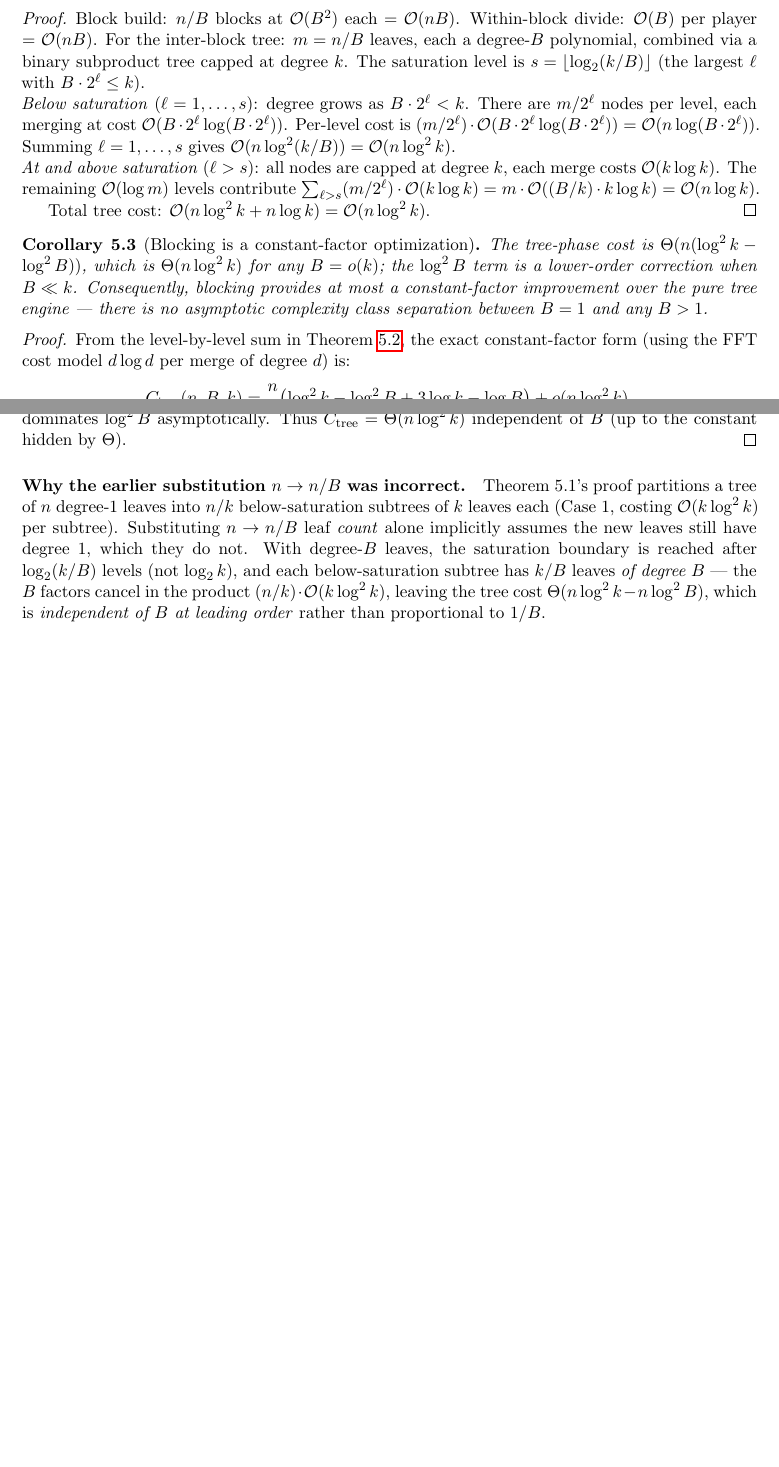
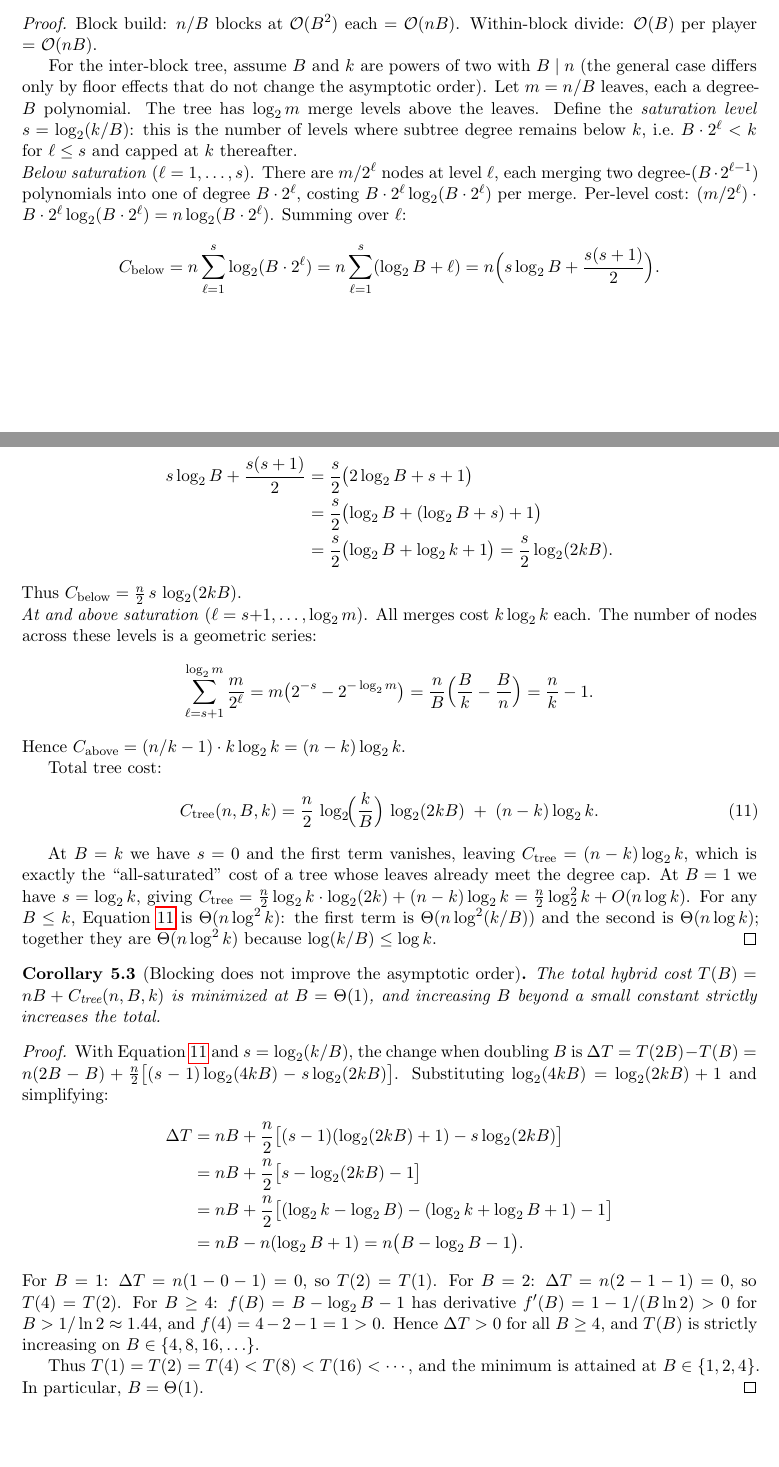
Before and after one commit to Sarose550/ICM_paper, a LaTeX paper (icm_paper.tex): two parts of pages 11 and 12 of 26 before the commit and two parts of pages 11 and 12 of 27 after it, joined at a grey line, cut so that both start at the same text, the shorter picture padded with empty space. Compiled offline with pdfLaTeX.

Commit message:
Replace Corollary 5.3 with exact derivation: tree cost is Theta(n log^2 k) for all B <= k
Replaces the approximate closed form and 'B = o(k)' hedge with an exact
level-by-level derivation valid for power-of-2 B, k (floor effects do not
change the asymptotic order). The derivation yields:

  C_tree(n,B,k) = (n/2)*log2(k/B)*log2(2kB) + (n-k)*log2(k)

which is exact (verified by simulation: ratio 1.000000000 for all tested
B from 1 to k). At B=k the first term vanishes cleanly, giving the
all-saturated cost (n-k)*log2(k).

The doubling argument shows T(2B)-T(B) = n*(B - log2(B) - 1), which is
zero at B=1,2 and positive for all B>=4, proving the total cost nB+C_tree
is minimized at B in {1,2,4} and strictly increasing thereafter. Thus
B = Theta(1) and blocking provides no asymptotic speedup -- the optimal B
is determined entirely by hardware constants, consistent with the
empirical finding of B=32 optimal on Zen 4 across all (n,k).

```diff
--- a/icm_paper.tex
+++ b/icm_paper.tex
@@ -754,59 +754,94 @@ $\bigO(nB + n\log^2 k)$ operations per quadrature point.
 \begin{proof}
 Block build: $n/B$ blocks at $\bigO(B^2)$ each = $\bigO(nB)$.
 Within-block divide: $\bigO(B)$ per player = $\bigO(nB)$.
-For the inter-block tree: $m = n/B$ leaves, each a degree-$B$ polynomial,
-combined via a binary subproduct tree capped at degree $k$. The saturation
-level is $s = \lfloor\log_2(k/B)\rfloor$ (the largest $\ell$ with
-$B \cdot 2^\ell \le k$).
-
-\noindent\textit{Below saturation} ($\ell = 1,\ldots,s$): degree grows as
-$B \cdot 2^\ell < k$. There are $m/2^\ell$ nodes per level, each merging
-at cost $\bigO(B \cdot 2^\ell \log(B \cdot 2^\ell))$. Per-level cost is
-$(m/2^\ell) \cdot \bigO(B \cdot 2^\ell \log(B \cdot 2^\ell))
-= \bigO(n \log(B \cdot 2^\ell))$. Summing $\ell = 1,\ldots,s$ gives
-$\bigO(n \log^2(k/B)) = \bigO(n \log^2 k)$.
-
-\noindent\textit{At and above saturation} ($\ell > s$): all nodes are
-capped at degree $k$, each merge costs $\bigO(k \log k)$. The remaining
-$\bigO(\log m)$ levels contribute
-$\sum_{\ell>s} (m/2^\ell) \cdot \bigO(k \log k)
-= m \cdot \bigO((B/k) \cdot k \log k) = \bigO(n \log k)$.
-
-Total tree cost: $\bigO(n \log^2 k + n \log k) = \bigO(n \log^2 k)$.
+
+For the inter-block tree, assume $B$ and $k$ are powers of two with
+$B \mid n$ (the general case differs only by floor effects that do not
+change the asymptotic order). Let $m = n/B$ leaves, each a degree-$B$
+polynomial. The tree has $\log_2 m$ merge levels above the leaves.
+Define the \emph{saturation level} $s = \log_2(k/B)$: this is the number
+of levels where subtree degree remains below $k$, i.e.\ $B \cdot 2^\ell
+< k$ for $\ell \le s$ and capped at~$k$ thereafter.
+
+\noindent\textit{Below saturation} ($\ell = 1,\ldots,s$). There are
+$m/2^\ell$ nodes at level~$\ell$, each merging two degree-$(B \cdot
+2^{\ell-1})$ polynomials into one of degree $B \cdot 2^\ell$, costing
+$B \cdot 2^\ell \log_2(B \cdot 2^\ell)$ per merge. Per-level cost:
+$(m/2^\ell) \cdot B \cdot 2^\ell \log_2(B \cdot 2^\ell)
+= n \log_2(B \cdot 2^\ell)$. Summing over $\ell$:
+\[
+  C_{\text{below}} = n\sum_{\ell=1}^{s} \log_2(B \cdot 2^\ell)
+  = n\sum_{\ell=1}^{s} (\log_2 B + \ell)
+  = n\Bigl(s\log_2 B + \frac{s(s+1)}{2}\Bigr).
+\]
+Since $s = \log_2 k - \log_2 B$, the sum telescopes:
+\begin{align*}
+  s\log_2 B + \frac{s(s+1)}{2}
+  &= \frac{s}{2}\bigl(2\log_2 B + s + 1\bigr) \\
+  &= \frac{s}{2}\bigl(\log_2 B + (\log_2 B + s) + 1\bigr) \\
+  &= \frac{s}{2}\bigl(\log_2 B + \log_2 k + 1\bigr)
+   = \frac{s}{2}\log_2(2kB).
+\end{align*}
+Thus $C_{\text{below}} = \frac{n}{2}\,s\,\log_2(2kB)$.
+
+\noindent\textit{At and above saturation} ($\ell = s{+}1,\ldots,\log_2 m$).
+All merges cost $k\log_2 k$ each. The number of nodes across these levels
+is a geometric series:
+\[
+  \sum_{\ell=s+1}^{\log_2 m} \frac{m}{2^\ell}
+  = m\bigl(2^{-s} - 2^{-\log_2 m}\bigr)
+  = \frac{n}{B}\Bigl(\frac{B}{k} - \frac{B}{n}\Bigr)
+  = \frac{n}{k} - 1.
+\]
+Hence $C_{\text{above}} = (n/k - 1) \cdot k\log_2 k = (n - k)\log_2 k$.
+
+Total tree cost:
+\begin{equation}\label{eq:tree-cost-exact}
+  C_{\text{tree}}(n,B,k)
+  = \frac{n}{2}\,\log_2\!\Bigl(\frac{k}{B}\Bigr)\,
+    \log_2(2kB) \;+\; (n - k)\log_2 k.
+\end{equation}
+
+At $B = k$ we have $s = 0$ and the first term vanishes, leaving
+$C_{\text{tree}} = (n-k)\log_2 k$, which is exactly the ``all-saturated''
+cost of a tree whose leaves already meet the degree cap. At $B = 1$
+we have $s = \log_2 k$, giving
+$C_{\text{tree}} = \frac{n}{2}\log_2 k \cdot \log_2(2k) + (n-k)\log_2 k
+= \frac{n}{2}\log_2^2 k + O(n\log k)$.
+For any $B \le k$, Equation~\ref{eq:tree-cost-exact} is
+$\Theta(n\log^2 k)$: the first term is $\Theta(n\log^2(k/B))$ and the
+second is $\Theta(n\log k)$; together they are $\Theta(n\log^2 k)$
+because $\log(k/B) \le \log k$.
 \end{proof}
 
-\begin{corollary}[Blocking is a constant-factor optimization]\label{cor:blocking-constant}
-The tree-phase cost is $\Theta(n(\log^2 k - \log^2 B))$, which is
-$\Theta(n\log^2 k)$ for any $B = o(k)$; the $\log^2 B$ term is a
-lower-order correction when $B \ll k$. Consequently, blocking provides at
-most a constant-factor improvement over the pure tree engine --- there is
-no asymptotic complexity class separation between $B=1$ and any $B>1$.
+\begin{corollary}[Blocking does not improve the asymptotic order]\label{cor:blocking-constant}
+The total hybrid cost $T(B) = nB + C_{\text{tree}}(n,B,k)$ is minimized
+at $B = \Theta(1)$, and increasing $B$ beyond a small constant strictly
+increases the total.
 \end{corollary}
 \begin{proof}
-From the level-by-level sum in Theorem~\ref{thm:hybrid-complexity}, the
-exact constant-factor form (using the FFT cost model $d\log d$ per merge
-of degree $d$) is:
-\[
-  C_{\text{tree}}(n,B,k) = \frac{n}{2}\bigl(\log^2 k - \log^2 B
-    + 3\log k - \log B\bigr) + o(n\log^2 k).
-\]
-For $B = \Theta(1)$, $\log^2 B$ is constant and the leading term is
-$\frac{n}{2}\log^2 k$. For any $B = o(k)$, the $\log^2 k$ term dominates
-$\log^2 B$ asymptotically. Thus $C_{\text{tree}} = \Theta(n\log^2 k)$
-independent of $B$ (up to the constant hidden by $\Theta$).
+With Equation~\ref{eq:tree-cost-exact} and $s = \log_2(k/B)$,
+the change when doubling $B$ is
+$\Delta T = T(2B) - T(B) = n(2B - B) + \frac{n}{2}\bigl[(s-1)\log_2(4kB)
+- s\log_2(2kB)\bigr]$.  Substituting $\log_2(4kB) = \log_2(2kB) + 1$ and
+simplifying:
+\begin{align*}
+  \Delta T &= nB + \frac{n}{2}\bigl[(s-1)(\log_2(2kB) + 1)
+              - s\log_2(2kB)\bigr] \\
+           &= nB + \frac{n}{2}\bigl[s - \log_2(2kB) - 1\bigr] \\
+           &= nB + \frac{n}{2}\bigl[(\log_2 k - \log_2 B)
+              - (\log_2 k + \log_2 B + 1) - 1\bigr] \\
+           &= nB - n(\log_2 B + 1)
+            = n\bigl(B - \log_2 B - 1\bigr).
+\end{align*}
+For $B = 1$: $\Delta T = n(1 - 0 - 1) = 0$, so $T(2) = T(1)$.
+For $B = 2$: $\Delta T = n(2 - 1 - 1) = 0$, so $T(4) = T(2)$.
+For $B \ge 4$: $f(B) = B - \log_2 B - 1$ has derivative
+$f'(B) = 1 - 1/(B\ln 2) > 0$ for $B > 1/\ln 2 \approx 1.44$, and
+$f(4) = 4 - 2 - 1 = 1 > 0$.  Hence $\Delta T > 0$ for all $B \ge 4$,
+and $T(B)$ is strictly increasing on $B \in \{4,8,16,\ldots\}$.
+
+Thus $T(1) = T(2) = T(4) < T(8) < T(16) < \cdots$, and the minimum is
+attained at $B \in \{1,2,4\}$.  In particular, $B = \Theta(1)$.
 \end{proof}
 
-\paragraph{Why the earlier substitution $n \to n/B$ was incorrect.}
-Theorem~5.1's proof partitions a tree of $n$ degree-1 leaves into $n/k$
-below-saturation subtrees of $k$ leaves each (Case~1, costing
-$\bigO(k\log^2 k)$ per subtree). Substituting $n \to n/B$ leaf
-\emph{count} alone implicitly assumes the new leaves still have degree~1,
-which they do not. With degree-$B$ leaves, the saturation boundary is
-reached after $\log_2(k/B)$ levels (not $\log_2 k$), and each
-below-saturation subtree has $k/B$ leaves \emph{of degree~$B$} --- the
-$B$ factors cancel in the product $(n/k) \cdot \bigO(k\log^2 k)$, leaving
-the tree cost $\Theta(n\log^2 k - n\log^2 B)$, which is
-\emph{independent of $B$ at leading order} rather than proportional to
-$1/B$.
-
-\paragraph{Theory versus practice.} Corollary~\ref{cor:blocking-constant}
```
Also changed, not shown: icm_paper.tex (24 more changed lines).
